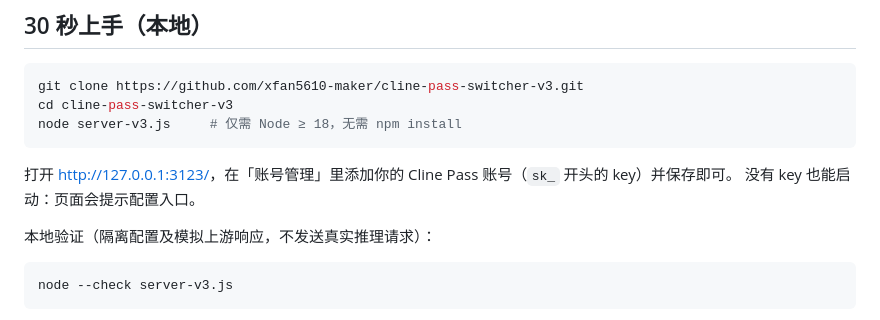
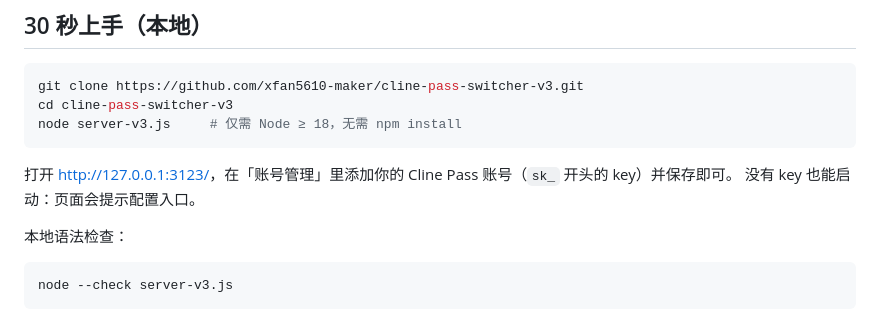
Before and after one commit to xfan5610-maker/cline-pass-switcher-v3, a Markdown page: README.md, the part around the change. Drawn GitHub-style.

Commit message:
Fix README wording

````diff
--- a/README.md
+++ b/README.md
@@ -53,7 +53,7 @@ node server-v3.js     # 仅需 Node ≥ 18，无需 npm install
 没有 key 也能启动：页面会提示配置入口。
 
 
-本地验证（隔离配置及模拟上游响应，不发送真实推理请求）：
+本地语法检查：
 
 ```bash
 node --check server-v3.js
````
